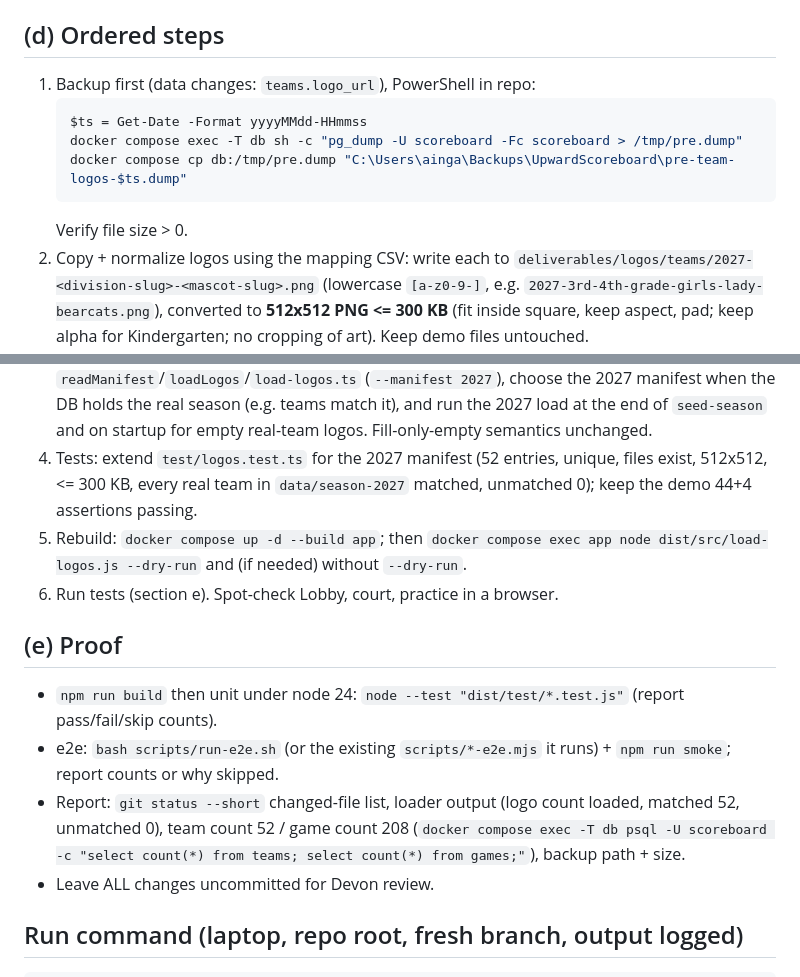
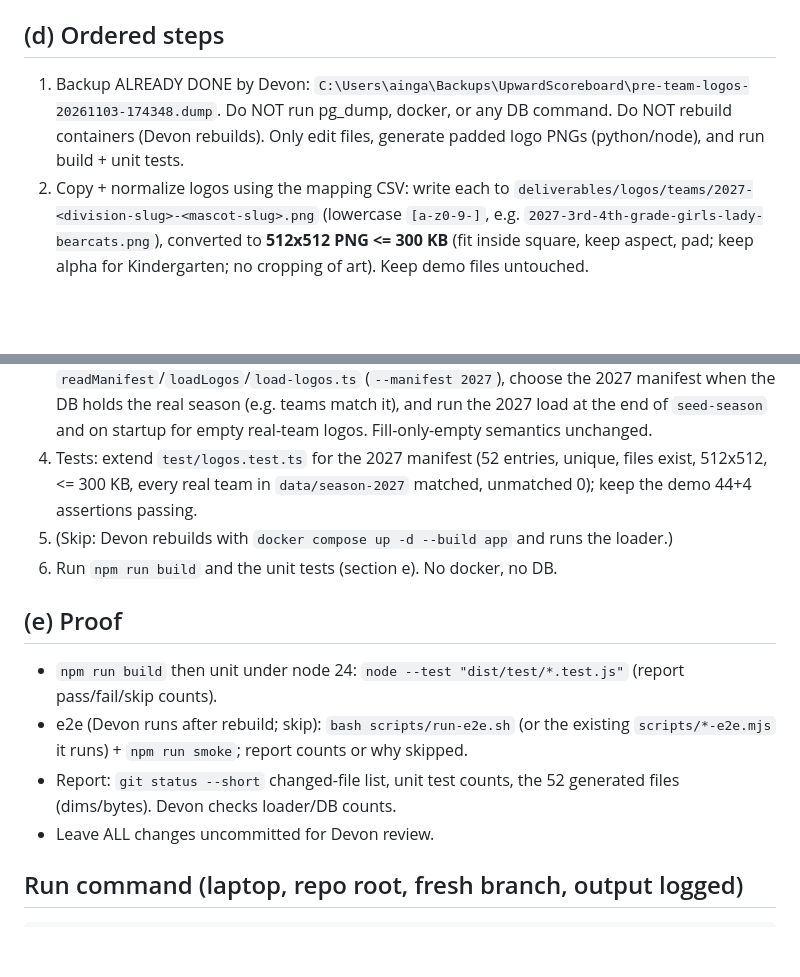
Before and after one commit to aingalsbe/UpwardScoreboard, a Markdown page: docs/handoff/team-logos-local.md, 2 parts joined by grey strips. Rendered like a GitHub page; blank space fills up the shorter version.

Commit message:
docs(handoff): backup done; no docker/DB for Grok Build

````diff
--- a/docs/handoff/team-logos-local.md
+++ b/docs/handoff/team-logos-local.md
@@ -33,23 +33,17 @@ Goal: every real-2027 team shows its LBC mascot logo wherever a logo slot alread
 - No `git commit`, no `git push`, no deploy/droplet/SSH, no `docker compose down`.
 
 ## (d) Ordered steps
-1. Backup first (data changes: `teams.logo_url`), PowerShell in repo:
-   ```powershell
-   $ts = Get-Date -Format yyyyMMdd-HHmmss
-   docker compose exec -T db sh -c "pg_dump -U scoreboard -Fc scoreboard > /tmp/pre.dump"
-   docker compose cp db:/tmp/pre.dump "C:\Users\ainga\Backups\UpwardScoreboard\pre-team-logos-$ts.dump"
-   ```
-   Verify file size > 0.
+1. Backup ALREADY DONE by Devon: `C:\Users\ainga\Backups\UpwardScoreboard\pre-team-logos-20261103-174348.dump`. Do NOT run pg_dump, docker, or any DB command. Do NOT rebuild containers (Devon rebuilds). Only edit files, generate padded logo PNGs (python/node), and run build + unit tests.
 2. Copy + normalize logos using the mapping CSV: write each to `deliverables/logos/teams/2027-<division-slug>-<mascot-slug>.png` (lowercase `[a-z0-9-]`, e.g. `2027-3rd-4th-grade-girls-lady-bearcats.png`), converted to **512x512 PNG <= 300 KB** (fit inside square, keep aspect, pad; keep alpha for Kindergarten; no cropping of art). Keep demo files untouched.
 3. Manifest: keep demo `manifest.json` as is; add a real-season manifest (e.g. `deliverables/logos/manifest-2027.json`, same schema, 52 teams, `name` = exact team name incl. `Lady `, `division` = canonical label, NO colors used). Add a `manifest` option to `readManifest`/`loadLogos`/`load-logos.ts` (`--manifest 2027`), choose the 2027 manifest when the DB holds the real season (e.g. teams match it), and run the 2027 load at the end of `seed-season` and on startup for empty real-team logos. Fill-only-empty semantics unchanged.
 4. Tests: extend `test/logos.test.ts` for the 2027 manifest (52 entries, unique, files exist, 512x512, <= 300 KB, every real team in `data/season-2027` matched, unmatched 0); keep the demo 44+4 assertions passing.
-5. Rebuild: `docker compose up -d --build app`; then `docker compose exec app node dist/src/load-logos.js --dry-run` and (if needed) without `--dry-run`.
-6. Run tests (section e). Spot-check Lobby, court, practice in a browser.
+5. (Skip: Devon rebuilds with `docker compose up -d --build app` and runs the loader.)
+6. Run `npm run build` and the unit tests (section e). No docker, no DB.
 
 ## (e) Proof
 - `npm run build` then unit under node 24: `node --test "dist/test/*.test.js"` (report pass/fail/skip counts).
-- e2e: `bash scripts/run-e2e.sh` (or the existing `scripts/*-e2e.mjs` it runs) + `npm run smoke`; report counts or why skipped.
-- Report: `git status --short` changed-file list, loader output (logo count loaded, matched 52, unmatched 0), team count 52 / game count 208 (`docker compose exec -T db psql -U scoreboard -c "select count(*) from teams; select count(*) from games;"`), backup path + size.
+- e2e (Devon runs after rebuild; skip): `bash scripts/run-e2e.sh` (or the existing `scripts/*-e2e.mjs` it runs) + `npm run smoke`; report counts or why skipped.
+- Report: `git status --short` changed-file list, unit test counts, the 52 generated files (dims/bytes). Devon checks loader/DB counts.
 - Leave ALL changes uncommitted for Devon review.
 
 ## Run command (laptop, repo root, fresh branch, output logged)
````
